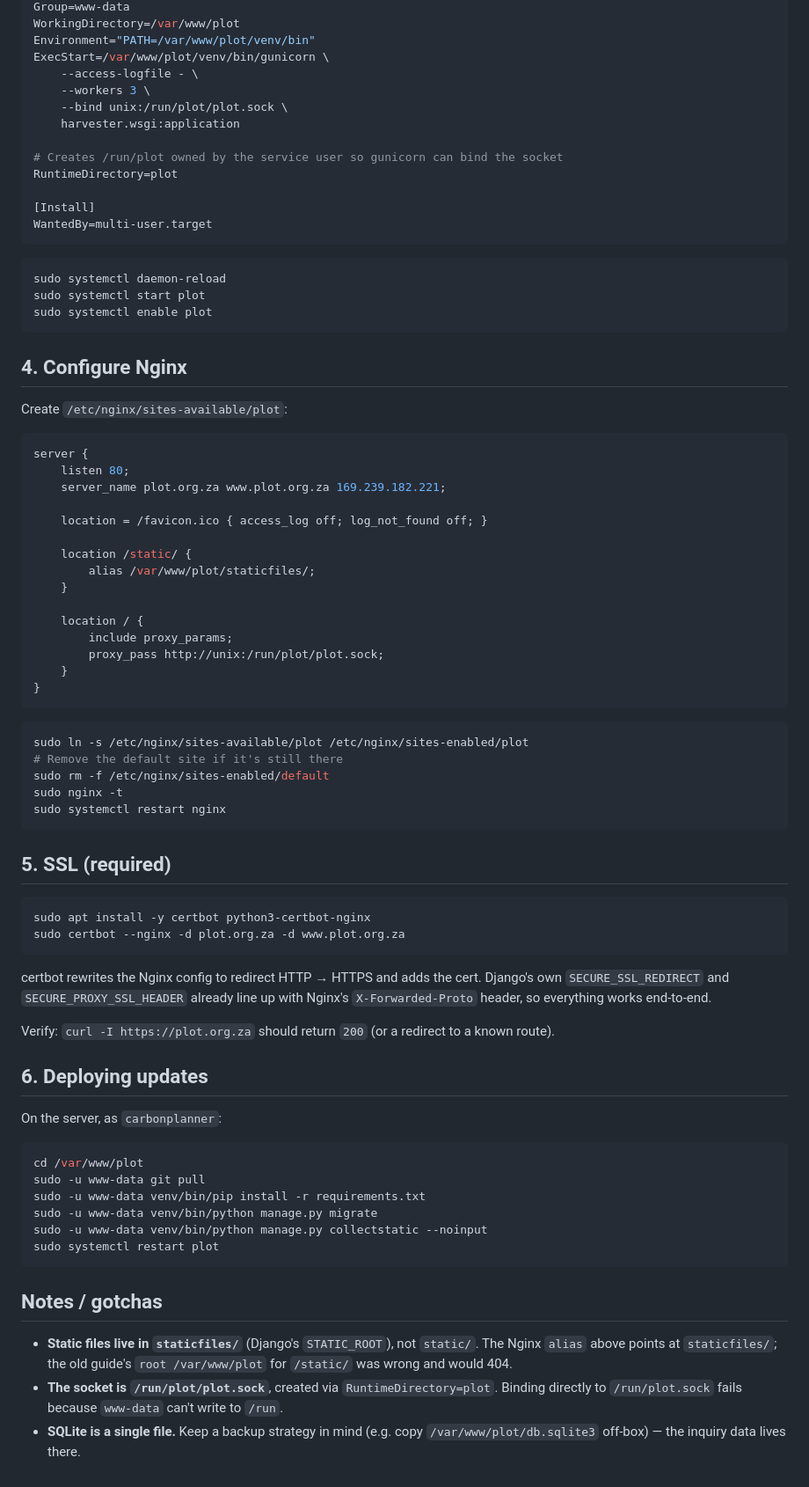
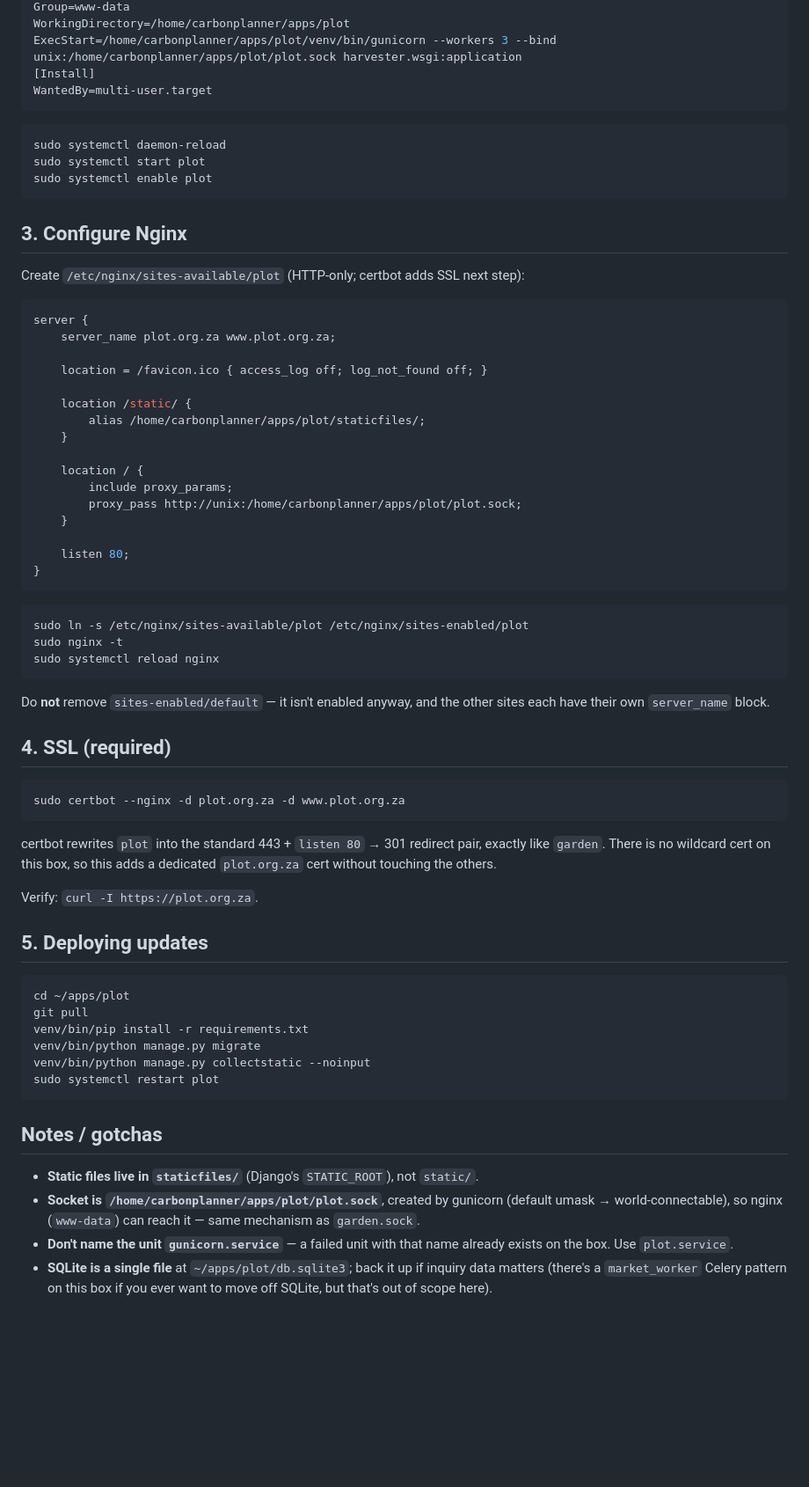
Before and after one commit to KobusWHMeiring/plot, a Markdown page: DEPLOY.md, the part around one of its changes. Shown at 88% size. Rendered like a GitHub page; blank space fills up the shorter version.

Commit message:
docs(deploy): match existing ~/apps deployment pattern

````diff
--- a/DEPLOY.md
+++ b/DEPLOY.md
@@ -87,15 +69,6 @@ User=www-data
 Group=www-data
-WorkingDirectory=/var/www/plot
-Environment="PATH=/var/www/plot/venv/bin"
-ExecStart=/var/www/plot/venv/bin/gunicorn \
-    --access-logfile - \
-    --workers 3 \
-    --bind unix:/run/plot/plot.sock \
-    harvester.wsgi:application
-
-# Creates /run/plot owned by the service user so gunicorn can bind the socket
-RuntimeDirectory=plot
-
+WorkingDirectory=/home/carbonplanner/apps/plot
+ExecStart=/home/carbonplanner/apps/plot/venv/bin/gunicorn --workers 3 --bind unix:/home/carbonplanner/apps/plot/plot.sock harvester.wsgi:application
 [Install]
 WantedBy=multi-user.target
 ```
@@ -106,69 +79,69 @@ sudo systemctl start plot
 sudo systemctl enable plot
 ```
 
-## 4. Configure Nginx
+## 3. Configure Nginx
 
-Create `/etc/nginx/sites-available/plot`:
+Create `/etc/nginx/sites-available/plot` (HTTP-only; certbot adds SSL next step):
 
 ```nginx
 server {
-    listen 80;
-    server_name plot.org.za www.plot.org.za 169.239.182.221;
+    server_name plot.org.za www.plot.org.za;
 
     location = /favicon.ico { access_log off; log_not_found off; }
 
     location /static/ {
-        alias /var/www/plot/staticfiles/;
+        alias /home/carbonplanner/apps/plot/staticfiles/;
     }
 
     location / {
         include proxy_params;
-        proxy_pass http://unix:/run/plot/plot.sock;
+        proxy_pass http://unix:/home/carbonplanner/apps/plot/plot.sock;
     }
+
+    listen 80;
 }
 ```
 
 ```bash
 sudo ln -s /etc/nginx/sites-available/plot /etc/nginx/sites-enabled/plot
-# Remove the default site if it's still there
-sudo rm -f /etc/nginx/sites-enabled/default
 sudo nginx -t
-sudo systemctl restart nginx
+sudo systemctl reload nginx
 ```
 
-## 5. SSL (required)
+Do **not** remove `sites-enabled/default` — it isn't enabled anyway, and the other
+sites each have their own `server_name` block.
+
+## 4. SSL (required)
 
 ```bash
-sudo apt install -y certbot python3-certbot-nginx
 sudo certbot --nginx -d plot.org.za -d www.plot.org.za
 ```
 
-certbot rewrites the Nginx config to redirect HTTP → HTTPS and adds the cert.
-Django's own `SECURE_SSL_REDIRECT` and `SECURE_PROXY_SSL_HEADER` already line up
-with Nginx's `X-Forwarded-Proto` header, so everything works end-to-end.
+certbot rewrites `plot` into the standard 443 + `listen 80` → 301 redirect pair,
+exactly like `garden`. There is no wildcard cert on this box, so this adds a
+dedicated `plot.org.za` cert without touching the others.
 
-Verify: `curl -I https://plot.org.za` should return `200` (or a redirect to a
-known route).
+Verify: `curl -I https://plot.org.za`.
 
-## 6. Deploying updates
-
-On the server, as `carbonplanner`:
+## 5. Deploying updates
 
 ```bash
-cd /var/www/plot
-sudo -u www-data git pull
-sudo -u www-data venv/bin/pip install -r requirements.txt
-sudo -u www-data venv/bin/python manage.py migrate
-sudo -u www-data venv/bin/python manage.py collectstatic --noinput
+cd ~/apps/plot
+git pull
+venv/bin/pip install -r requirements.txt
+venv/bin/python manage.py migrate
+venv/bin/python manage.py collectstatic --noinput
 sudo systemctl restart plot
 ```
 
 ## Notes / gotchas
 
 - **Static files live in `staticfiles/`** (Django's `STATIC_ROOT`), not `static/`.
-  The Nginx `alias` above points at `staticfiles/`; the old guide's `root /var/www/plot`
-  for `/static/` was wrong and would 404.
-- **The socket is `/run/plot/plot.sock`**, created via `RuntimeDirectory=plot`.
-  Binding directly to `/run/plot.sock` fails because `www-data` can't write to `/run`.
-- **SQLite is a single file.** Keep a backup strategy in mind (e.g. copy
-  `/var/www/plot/db.sqlite3` off-box) — the inquiry data lives there.
+- **Socket is `/home/carbonplanner/apps/plot/plot.sock`**, created by gunicorn
+  (default umask → world-connectable), so nginx (`www-data`) can reach it — same
+  mechanism as `garden.sock`.
+- **Don't name the unit `gunicorn.service`** — a failed unit with that name
+  already exists on the box. Use `plot.service`.
+- **SQLite is a single file** at `~/apps/plot/db.sqlite3`; back it up if inquiry
+  data matters (there's a `market_worker` Celery pattern on this box if you ever
+  want to move off SQLite, but that's out of scope here).
````
Also changed, not shown: other parts of DEPLOY.md (+24 -42 lines).
